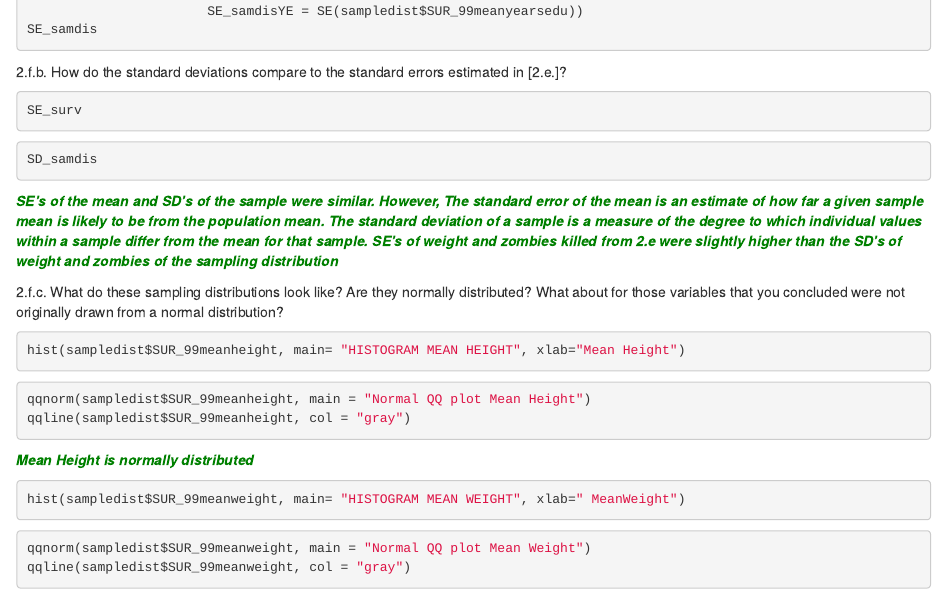
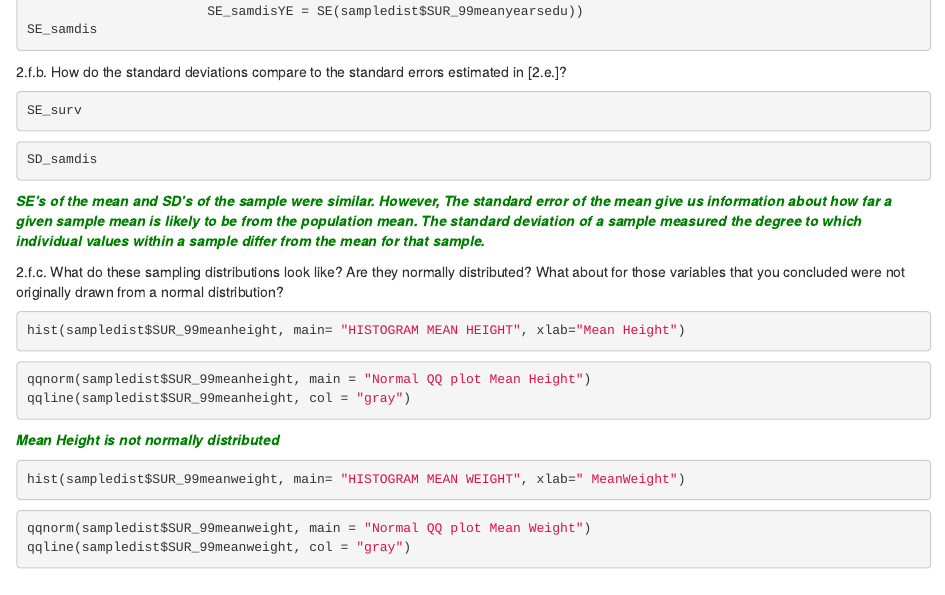
Before and after one commit to JohannaPC/PAEZ_CRESPO-ELSY_JOHANNA-ADA-HOMEWORK-02, an R Markdown document (PAEZ_CRESPO-ELSY_JOHANNA-ADA-HOMEWORK-02.Rmd): the page in a window 1100 px wide, from 6330 px down. Rendered offline with R 4.5, knitr and Pandoc, with nearby package versions; the code chunks are not run, so their results and figures are left out.

Commit message:
From computer

````diff
--- a/PAEZ_CRESPO-ELSY_JOHANNA-ADA-HOMEWORK-02.Rmd
+++ b/PAEZ_CRESPO-ELSY_JOHANNA-ADA-HOMEWORK-02.Rmd
@@ -386,7 +386,7 @@ SE_surv
 SD_samdis
 ```
 
-<span style="color:green">***SE's of the mean and SD's of the sample were similar. However, The standard error of the mean is an estimate of how far a given sample mean is likely to be from the population mean. The standard deviation of a sample is a measure of the degree to which individual values within a sample differ from the mean for that sample. SE's of weight and zombies killed from 2.e were slightly higher than the SD's of weight and zombies of the sampling distribution***</span>
+<span style="color:green">***SE's of the mean and SD's of the sample were similar. However, The standard error of the mean give us information about how far a given sample mean is likely to be from the population mean. The standard deviation of a sample measured the degree to which individual values within a sample differ from the mean for that sample.***</span>
 
 2.f.c. What do these sampling distributions look like? Are they normally distributed? What about for those variables that you concluded were not originally drawn from a normal distribution?
 
@@ -399,7 +399,7 @@ qqnorm(sampledist$SUR_99meanheight, main = "Normal QQ plot Mean Height")
 qqline(sampledist$SUR_99meanheight, col = "gray")
 ```
 
-<span style="color:green">***Mean Height is normally distributed***</span>
+<span style="color:green">***Mean Height is not normally distributed***</span>
 
 ```{r}
 hist(sampledist$SUR_99meanweight, main= "HISTOGRAM MEAN WEIGHT", xlab=" MeanWeight")
````
Also changed, not shown: PAEZ_CRESPO-ELSY_JOHANNA-ADA-HOMEWORK-02.html.
